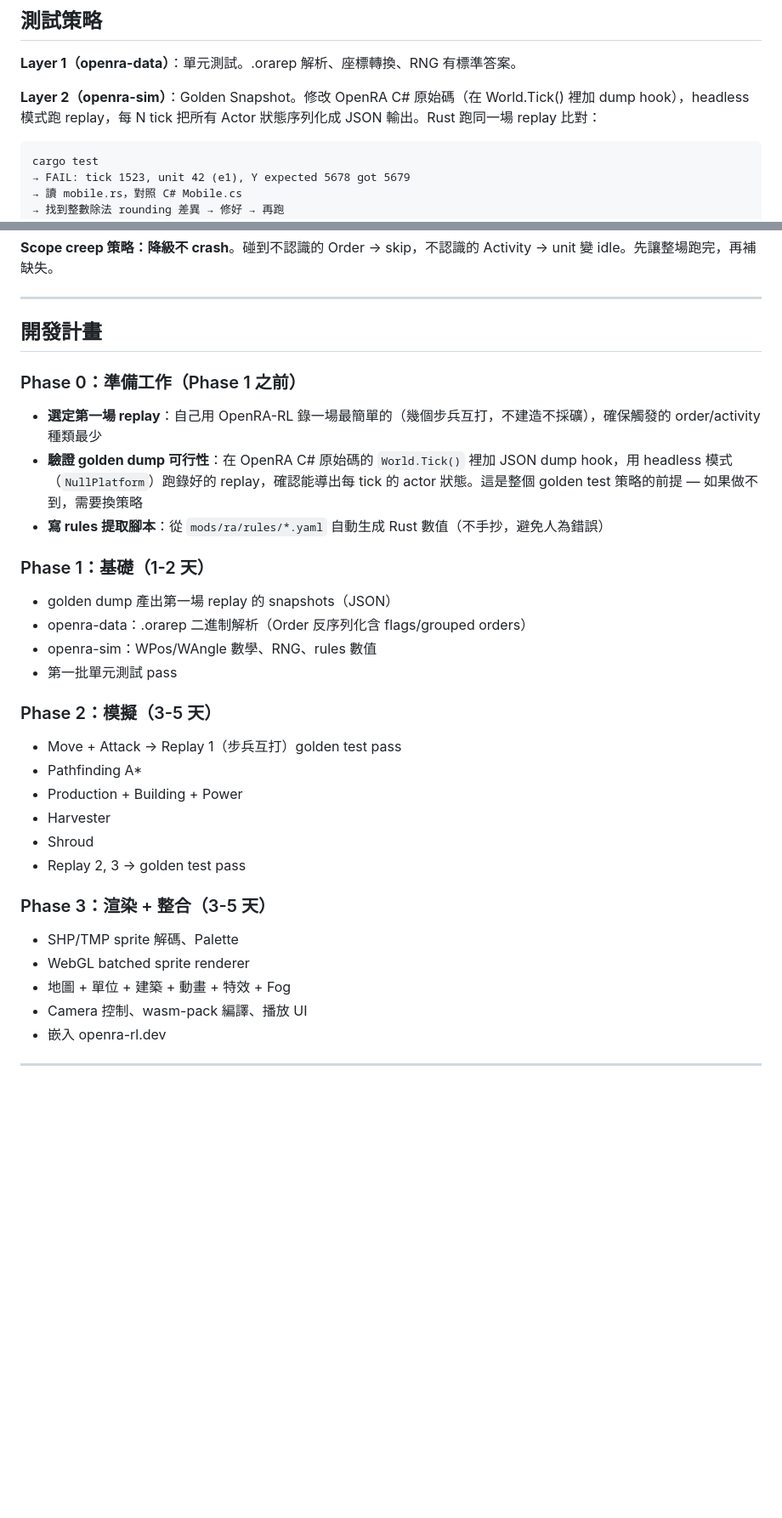
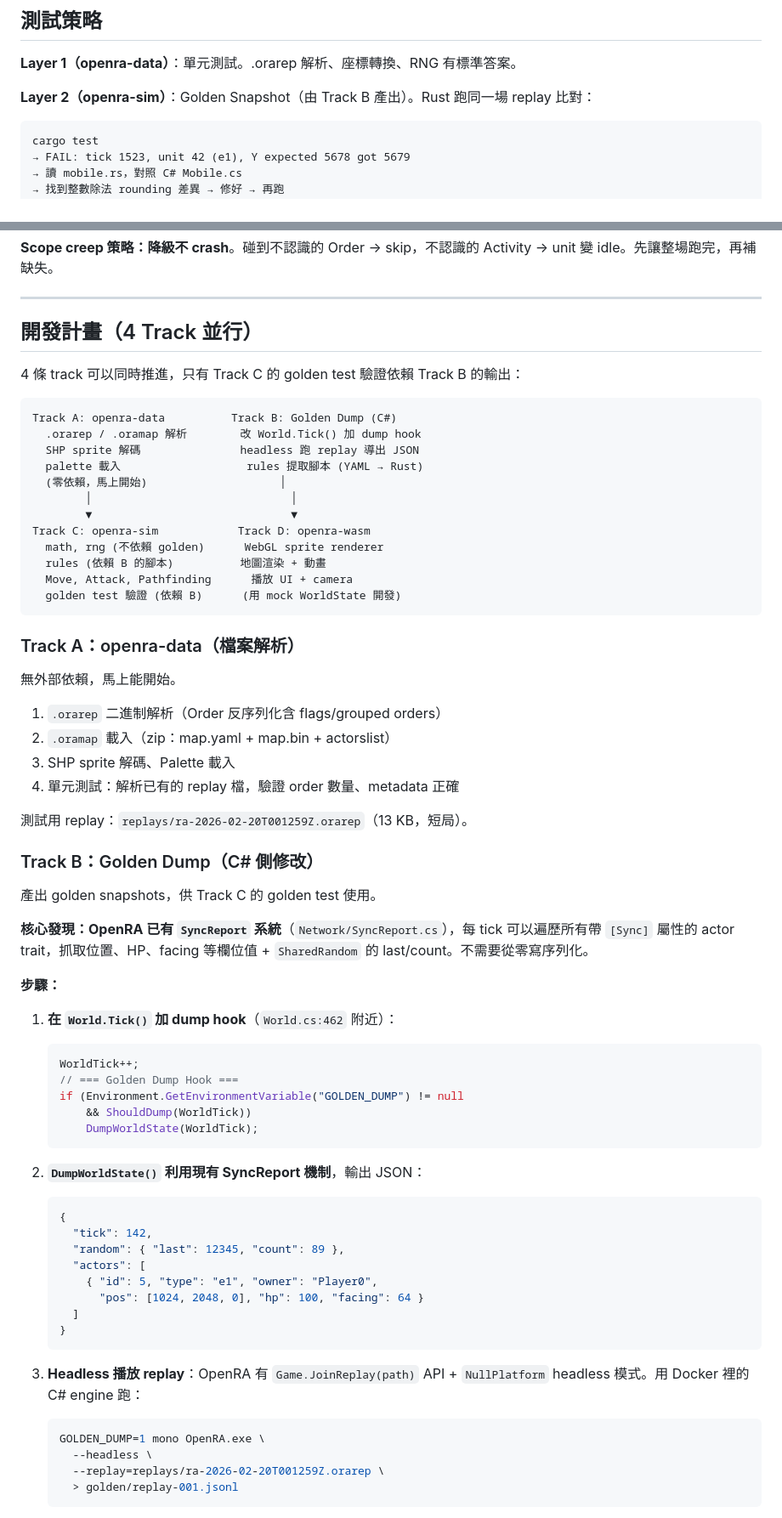
Before and after one commit to syen9904/OpenRA-RL-Rust, a Markdown page: docs/ARCHITECTURE.md, 2 parts joined by grey strips. Shown at 85% size. GitHub-like rendering; blank space fills up the shorter version.

Commit message:
Restructure dev plan: Phase 0-3 → 4 parallel tracks
- Track A (openra-data): file parsing, no dependencies
- Track B (golden dump): C# World.Tick() hook using existing SyncReport
- Track C (openra-sim): simulation, depends on B for golden tests
- Track D (openra-wasm): rendering with mock WorldState, independent
- Document concrete golden dump steps (SyncReport, Game.JoinReplay, NullPlatform)
- Update risk assessment with confirmed C# mechanisms

````diff
--- a/docs/ARCHITECTURE.md
+++ b/docs/ARCHITECTURE.md
@@ -187,7 +187,7 @@ FindResources → Move(到礦) → Harvest(20 ticks) → Move(到精煉廠) →
 
 **Layer 1（openra-data）**：單元測試。.orarep 解析、座標轉換、RNG 有標準答案。
 
-**Layer 2（openra-sim）**：Golden Snapshot。修改 OpenRA C# 原始碼（在 World.Tick() 裡加 dump hook），headless 模式跑 replay，每 N tick 把所有 Actor 狀態序列化成 JSON 輸出。Rust 跑同一場 replay 比對：
+**Layer 2（openra-sim）**：Golden Snapshot（由 Track B 產出）。Rust 跑同一場 replay 比對：
 
 ```
 cargo test
@@ -232,34 +232,70 @@ Snapshot 密度：前 500 ticks 每 10 ticks，500-5000 每 100 ticks，5000+
 
 ---
 
-## 開發計畫
+## 開發計畫（4 Track 並行）
 
-### Phase 0：準備工作（Phase 1 之前）
+4 條 track 可以同時推進，只有 Track C 的 golden test 驗證依賴 Track B 的輸出：
 
-- **選定第一場 replay**：自己用 OpenRA-RL 錄一場最簡單的（幾個步兵互打，不建造不採礦），確保觸發的 order/activity 種類最少
-- **驗證 golden dump 可行性**：在 OpenRA C# 原始碼的 `World.Tick()` 裡加 JSON dump hook，用 headless 模式（`NullPlatform`）跑錄好的 replay，確認能導出每 tick 的 actor 狀態。這是整個 golden test 策略的前提 — 如果做不到，需要換策略
-- **寫 rules 提取腳本**：從 `mods/ra/rules/*.yaml` 自動生成 Rust 數值（不手抄，避免人為錯誤）
+```
+Track A: openra-data          Track B: Golden Dump (C#)
+  .orarep / .oramap 解析        改 World.Tick() 加 dump hook
+  SHP sprite 解碼               headless 跑 replay 導出 JSON
+  palette 載入                   rules 提取腳本 (YAML → Rust)
+  (零依賴，馬上開始)                    │
+        │                              │
+        ▼                              ▼
+Track C: openra-sim            Track D: openra-wasm
+  math, rng (不依賴 golden)      WebGL sprite renderer
+  rules (依賴 B 的腳本)          地圖渲染 + 動畫
+  Move, Attack, Pathfinding      播放 UI + camera
+  golden test 驗證 (依賴 B)      (用 mock WorldState 開發)
+```
 
-### Phase 1：基礎（1-2 天）
+### Track A：openra-data（檔案解析）
 
-- golden dump 產出第一場 replay 的 snapshots（JSON）
-- openra-data：.orarep 二進制解析（Order 反序列化含 flags/grouped orders）
-- openra-sim：WPos/WAngle 數學、RNG、rules 數值
-- 第一批單元測試 pass
+無外部依賴，馬上能開始。
 
-### Phase 2：模擬（3-5 天）
+1. `.orarep` 二進制解析（Order 反序列化含 flags/grouped orders）
+2. `.oramap` 載入（zip：map.yaml + map.bin + actorslist）
+3. SHP sprite 解碼、Palette 載入
+4. 單元測試：解析已有的 replay 檔，驗證 order 數量、metadata 正確
 
-- Move + Attack → Replay 1（步兵互打）golden test pass
-- Pathfinding A*
-- Production + Building + Power
-- Harvester
-- Shroud
-- Replay 2, 3 → golden test pass
+測試用 replay：`replays/ra-2026-02-20T001259Z.orarep`（13 KB，短局）。
 
-### Phase 3：渲染 + 整合（3-5 天）
+### Track B：Golden Dump（C# 側修改）
 
-- SHP/TMP sprite 解碼、Palette
-- WebGL batched sprite renderer
-- 地圖 + 單位 + 建築 + 動畫 + 特效 + Fog
-- Camera 控制、wasm-pack 編譯、播放 UI
-- 嵌入 openra-rl.dev
+產出 golden snapshots，供 Track C 的 golden test 使用。
+
+**核心發現：OpenRA 已有 `SyncReport` 系統**（`Network/SyncReport.cs`），每 tick 可以遍歷所有帶 `[Sync]` 屬性的 actor trait，抓取位置、HP、facing 等欄位值 + `SharedRandom` 的 last/count。不需要從零寫序列化。
+
+**步驟：**
+
+1. **在 `World.Tick()` 加 dump hook**（`World.cs:462` 附近）：
+   ```csharp
+   WorldTick++;
+   // === Golden Dump Hook ===
+   if (Environment.GetEnvironmentVariable("GOLDEN_DUMP") != null
+       && ShouldDump(WorldTick))
+       DumpWorldState(WorldTick);
+   ```
+
+2. **`DumpWorldState()` 利用現有 SyncReport 機制**，輸出 JSON：
+   ```json
+   {
+     "tick": 142,
+     "random": { "last": 12345, "count": 89 },
+     "actors": [
+       { "id": 5, "type": "e1", "owner": "Player0",
+         "pos": [1024, 2048, 0], "hp": 100, "facing": 64 }
+     ]
+   }
+   ```
+
+3. **Headless 播放 replay**：OpenRA 有 `Game.JoinReplay(path)` API + `NullPlatform` headless 模式。用 Docker 裡的 C# engine 跑：
+   ```bash
+   GOLDEN_DUMP=1 mono OpenRA.exe \
+     --headless \
+     --replay=replays/ra-2026-02-20T001259Z.orarep \
+     > golden/replay-001.jsonl
+   ```
+
````
Also changed, not shown: other parts of docs/ARCHITECTURE.md (+43 -1 lines).
